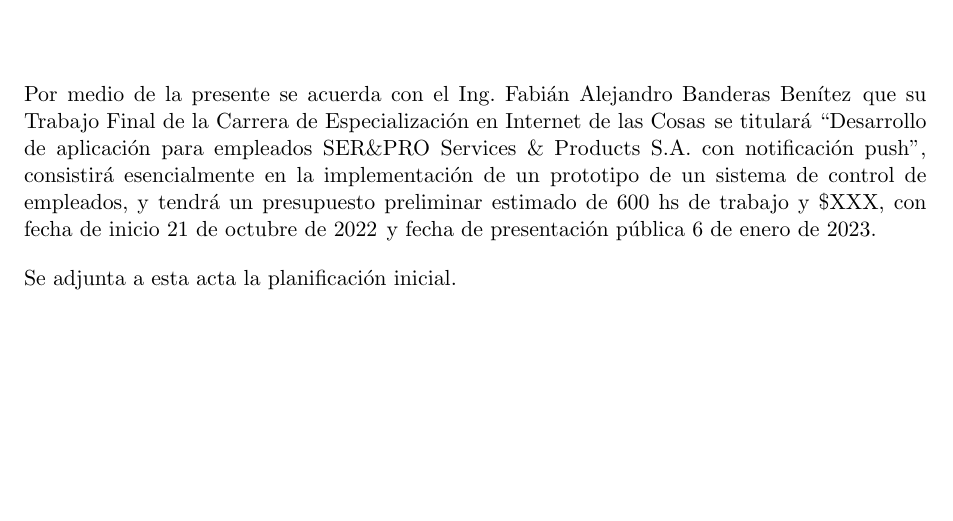
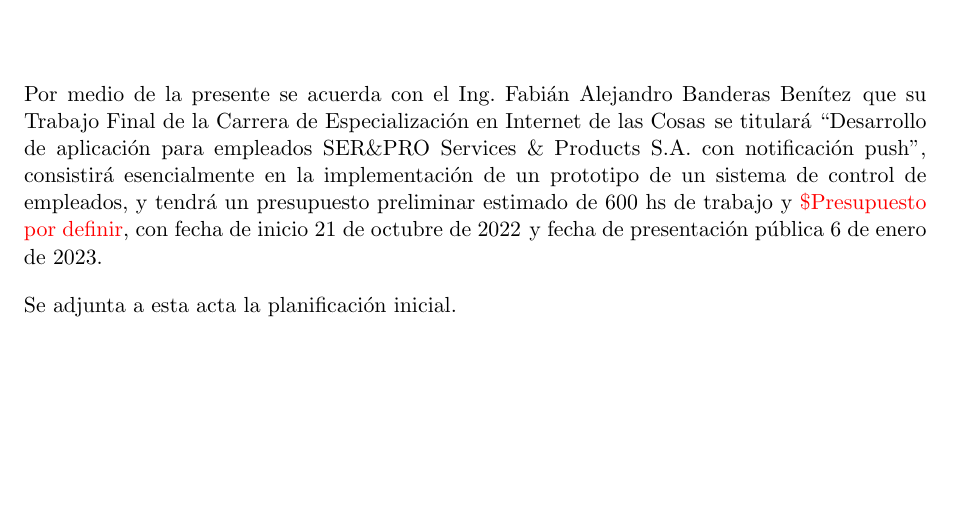
Before and after one commit to patriciobos/Plantilla-planificacion, a LaTeX document (charter.tex): part of page 4 of 15, cut so that both start at the same text. Compiled offline with pdfLaTeX.

Commit message:
Add estimated budget

```diff
--- a/charter.tex
+++ b/charter.tex
@@ -92,7 +92,7 @@ Guayaquil, \fechaInicioName
 
 \vspace{2cm}
 
-Por medio de la presente se acuerda con el Ing. \authorname\hspace{1px} que su Trabajo Final de la \degreename\hspace{1px} se titulará ``\ttitle'', consistirá esencialmente en {la implementación de un prototipo de un sistema de control de empleados}, y tendrá un presupuesto preliminar estimado de {600} hs de trabajo y {\$XXX}, con fecha de inicio \fechaInicioName\hspace{1px} y fecha de presentación pública \fechaFinalName.
+Por medio de la presente se acuerda con el Ing. \authorname\hspace{1px} que su Trabajo Final de la \degreename\hspace{1px} se titulará ``\ttitle'', consistirá esencialmente en {la implementación de un prototipo de un sistema de control de empleados}, y tendrá un presupuesto preliminar estimado de {600} hs de trabajo y \textcolor{red}{\$Presupuesto por definir}, con fecha de inicio \fechaInicioName\hspace{1px} y fecha de presentación pública \fechaFinalName.
 
 Se adjunta a esta acta la planificación inicial.
 
```
Also changed, not shown: charter.pdf.
